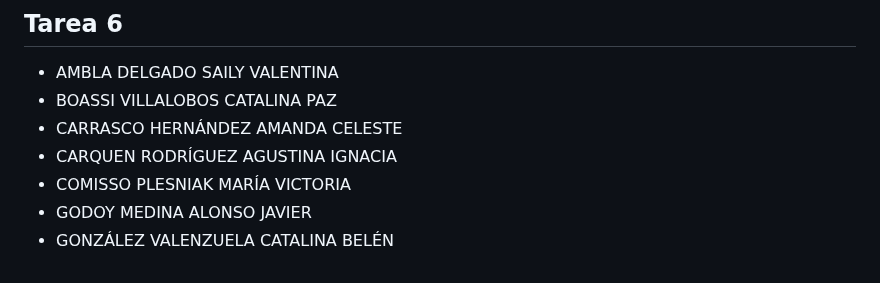
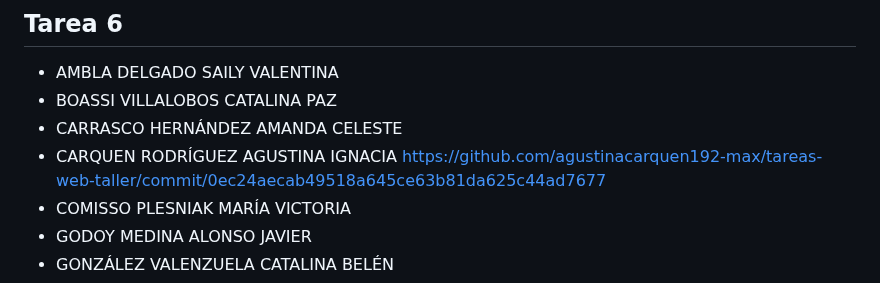
Before and after one commit to sailyambla/dise4000-2025, a Markdown page: tareas/tareas-seccion-2.md, the part around the change. Drawn GitHub-style.

Commit message:
Add GitHub link for Agustina Carquen
Added a link to the GitHub commit for Agustina Carquen.

```diff
--- a/tareas/tareas-seccion-2.md
+++ b/tareas/tareas-seccion-2.md
@@ -87,7 +87,7 @@
 * AMBLA DELGADO SAILY VALENTINA
 * BOASSI VILLALOBOS CATALINA PAZ
 * CARRASCO HERNÁNDEZ AMANDA CELESTE
-* CARQUEN RODRÍGUEZ AGUSTINA IGNACIA
+* CARQUEN RODRÍGUEZ AGUSTINA IGNACIA https://github.com/agustinacarquen192-max/tareas-web-taller/commit/0ec24aecab49518a645ce63b81da625c44ad7677
 * COMISSO PLESNIAK MARÍA VICTORIA
 * GODOY MEDINA ALONSO JAVIER
 * GONZÁLEZ VALENZUELA CATALINA BELÉN
```
